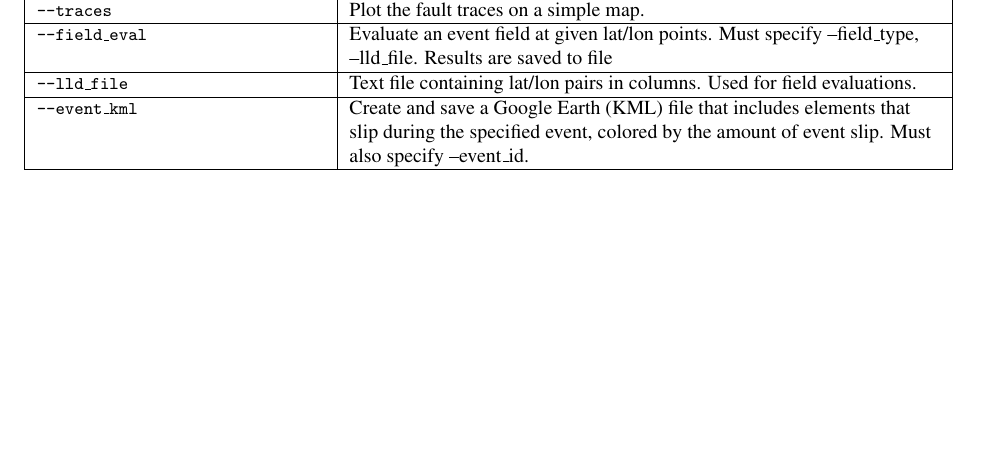
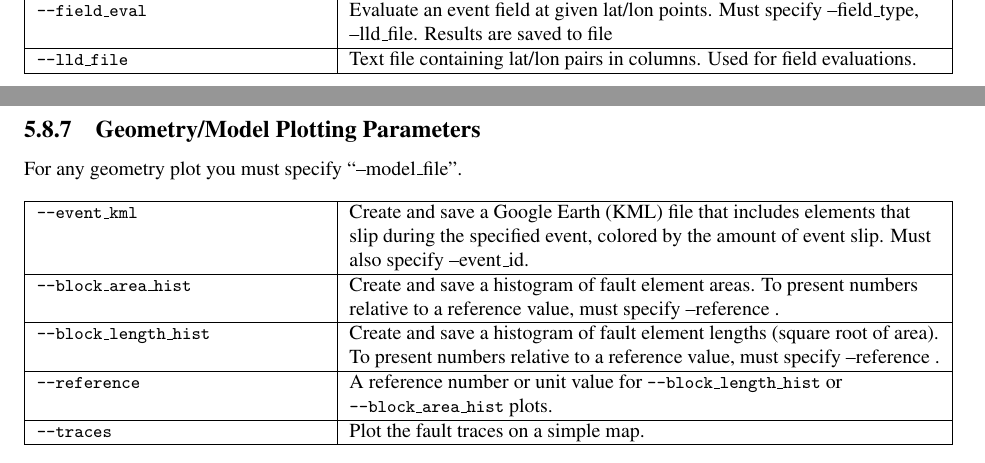
Before and after one commit to geodynamics/vq, a LaTeX thesis (doc/vq.tex): part of page 58 of 74 before the commit and two parts of pages 57 and 58 of 74 after it, the two joined at a grey line, cut so that both start at the same text, the shorter picture padded with empty space. Compiled offline with pdfLaTeX; the source files are stored in an older character set and shown here as Unicode.

Commit message:
Added element size histogram info

```diff
--- a/doc/vq.tex
+++ b/doc/vq.tex
@@ -2291,16 +2291,30 @@ For any field plot you must specify ``--model\_file'' and ``--model\_file\_type'
 \hline
 \texttt{\small{--angles}} & The observing angles for displacements and InSAR, the field is projected along this direction. Must specify azimuth and elevation angles in degrees. E.g. ``--angles 20.5 66.2''. \tabularnewline
 \hline
+\texttt{\small{--field\_eval}} & Evaluate an event field at given lat/lon points. Must specify --field\_type, --lld\_file. Results are saved to file\tabularnewline
+\hline
+\texttt{\small{--lld\_file}} & Text file containing lat/lon pairs in columns. Used for field evaluations.\tabularnewline
+\hline
+\end{tabular}
+
+
+\subsection{\noindent Geometry/Model Plotting Parameters}
+For any geometry plot you must specify ``--model\_file''. \\
+
+\noindent %
+\begin{tabular}{|>{\raggedright}p{2in}|>{\raggedright}p{4.1in}|}
+\hline
+\texttt{\small{--event\_kml}} & Create and save a Google Earth (KML) file that includes elements that slip during the specified event, colored by the amount of event slip. Must also specify --event\_id.\tabularnewline
+\hline
+\texttt{\small{--block\_area\_hist}} & Create and save a histogram of fault element areas. To present numbers relative to a reference value, must specify --reference .\tabularnewline
+\hline
+\texttt{\small{--block\_length\_hist}} & Create and save a histogram of fault element lengths (square root of area). To present numbers relative to a reference value, must specify --reference .\tabularnewline
+\hline
+\texttt{\small{--reference}} & A reference number or unit value for \texttt{\small{--block\_length\_hist}} or \texttt{\small{--block\_area\_hist}} plots.\tabularnewline
+\hline
 \texttt{\small{--traces}} & Plot the fault traces on a simple map.\tabularnewline
 \hline
-\texttt{\small{--field\_eval}} & Evaluate an event field at given lat/lon points. Must specify --field\_type, --lld\_file. Results are saved to file\tabularnewline
-\hline
-\texttt{\small{--lld\_file}} & Text file containing lat/lon pairs in columns. Used for field evaluations.\tabularnewline
-\hline
-\texttt{\small{--event\_kml}} & Create and save a Google Earth (KML) file that includes elements that slip during the specified event, colored by the amount of event slip. Must also specify --event\_id.\tabularnewline
-\hline
 \end{tabular}
-
 
 %-------------------------------- End tutorials, begin appendices
 \part{Appendices}
```
